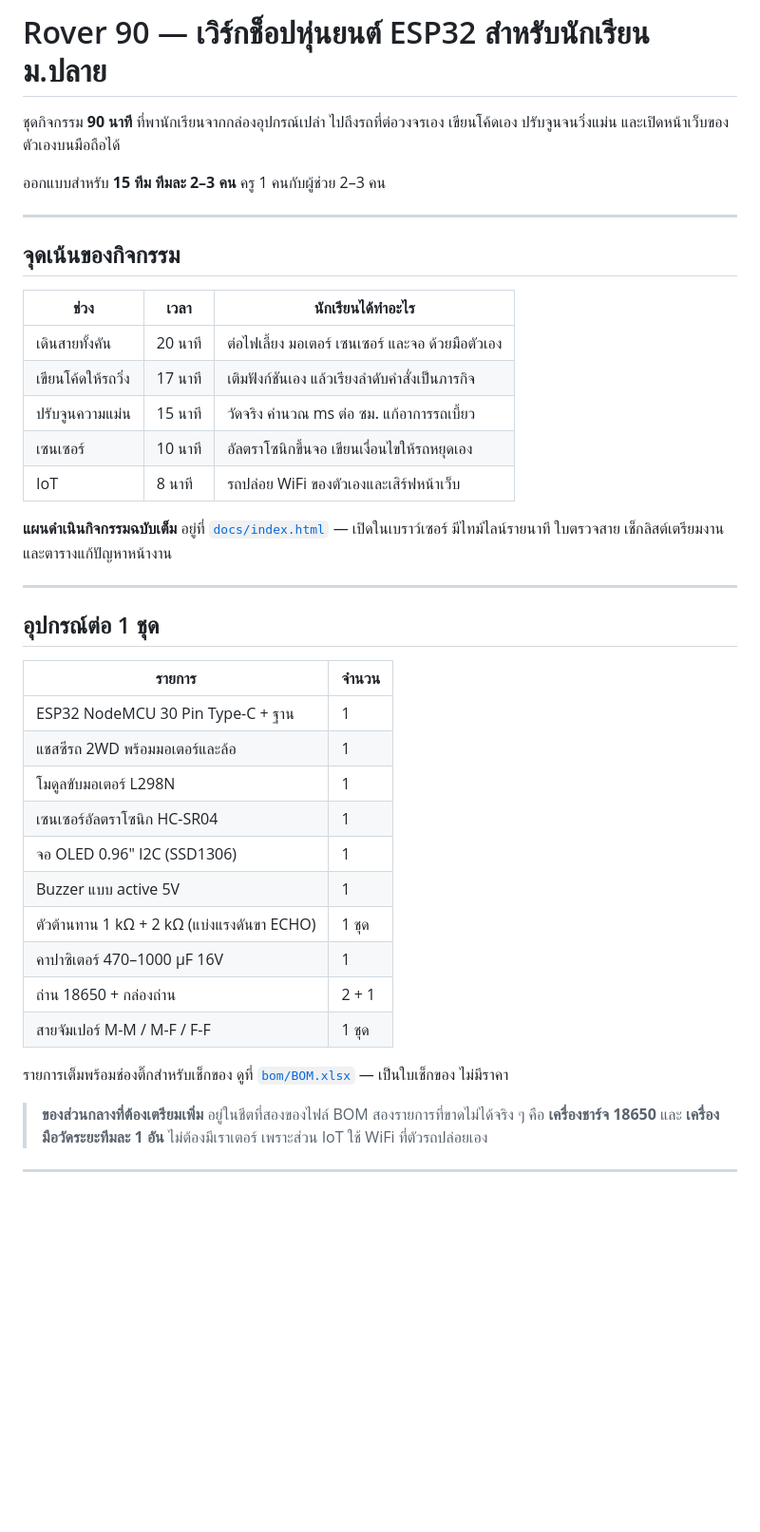
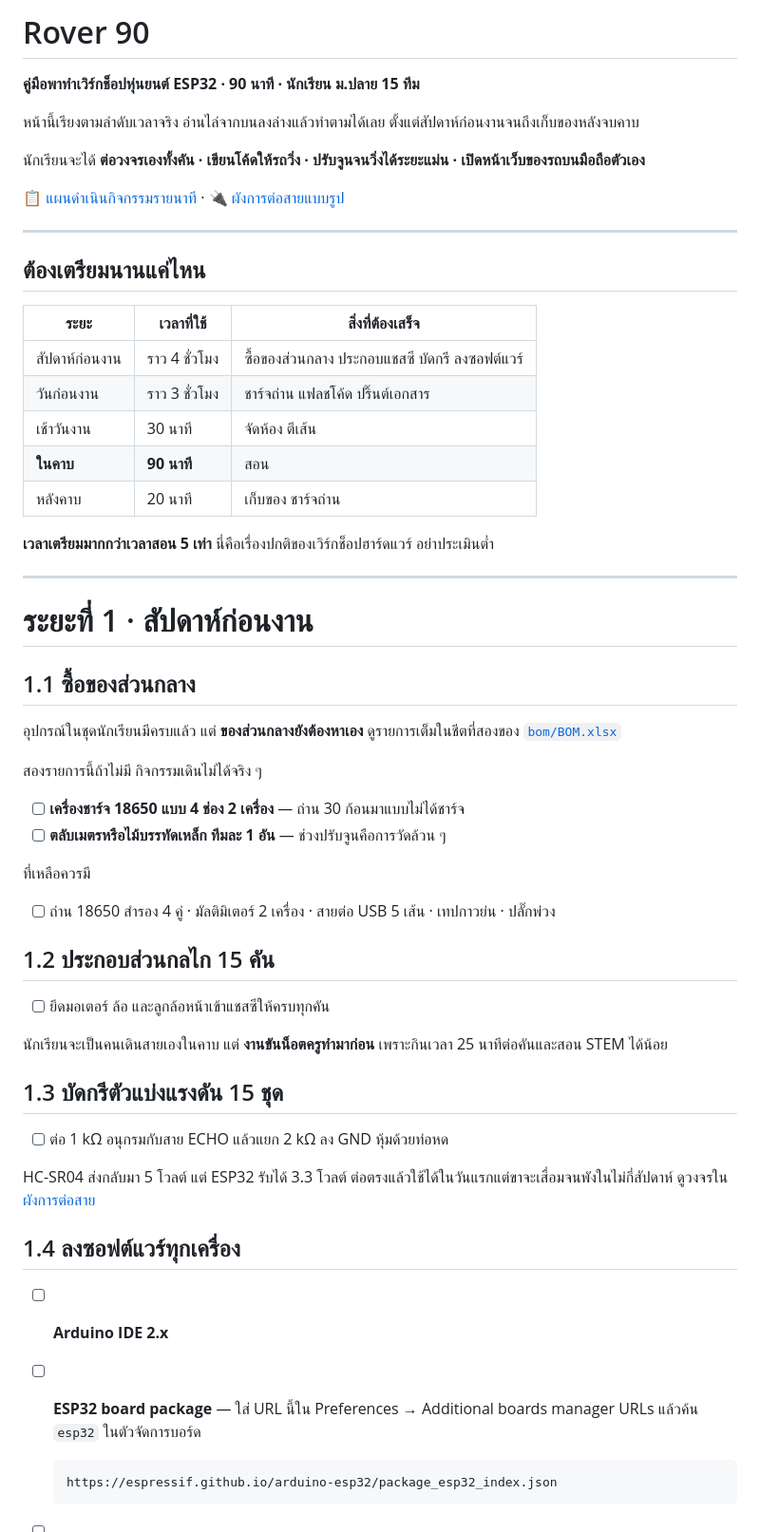
Before and after one commit to SANCHAIE/rover-90-workshop, a Markdown page: README.md, the part around one of its changes. Shown at 95% size. Drawn GitHub-style; blank space fills up the shorter version.

````diff
--- a/README.md
+++ b/README.md
@@ -1,42 +1,63 @@
-# Rover 90 — เวิร์กช็อปหุ่นยนต์ ESP32 สำหรับนักเรียน ม.ปลาย
+# Rover 90
 
-ชุดกิจกรรม **90 นาที** ที่พานักเรียนจากกล่องอุปกรณ์เปล่า ไปถึงรถที่ต่อวงจรเอง เขียนโค้ดเอง ปรับจูนจนวิ่งแม่น และเปิดหน้าเว็บของตัวเองบนมือถือได้
+**คู่มือพาทำเวิร์กช็อปหุ่นยนต์ ESP32 · 90 นาที · นักเรียน ม.ปลาย 15 ทีม**
 
-ออกแบบสำหรับ **15 ทีม ทีมละ 2–3 คน** ครู 1 คนกับผู้ช่วย 2–3 คน
+หน้านี้เรียงตามลำดับเวลาจริง อ่านไล่จากบนลงล่างแล้วทำตามได้เลย
+ตั้งแต่สัปดาห์ก่อนงานจนถึงเก็บของหลังจบคาบ
+
+นักเรียนจะได้ **ต่อวงจรเองทั้งคัน · เขียนโค้ดให้รถวิ่ง · ปรับจูนจนวิ่งได้ระยะแม่น · เปิดหน้าเว็บของรถบนมือถือตัวเอง**
+
+📋 [แผนดำเนินกิจกรรมรายนาที](docs/index.html) · 🔌 [ผังการต่อสายแบบรูป](docs/wiring.html)
 
 ---
 
-## จุดเน้นของกิจกรรม
+## ต้องเตรียมนานแค่ไหน
 
-| ช่วง | เวลา | นักเรียนได้ทำอะไร |
+| ระยะ | เวลาที่ใช้ | สิ่งที่ต้องเสร็จ |
 |---|---|---|
-| เดินสายทั้งคัน | 20 นาที | ต่อไฟเลี้ยง มอเตอร์ เซนเซอร์ และจอ ด้วยมือตัวเอง |
-| เขียนโค้ดให้รถวิ่ง | 17 นาที | เติมฟังก์ชันเอง แล้วเรียงลำดับคำสั่งเป็นภารกิจ |
-| ปรับจูนความแม่น | 15 นาที | วัดจริง คำนวณ ms ต่อ ซม. แก้อาการรถเบี้ยว |
-| เซนเซอร์ | 10 นาที | อัลตราโซนิกขึ้นจอ เขียนเงื่อนไขให้รถหยุดเอง |
-| IoT | 8 นาที | รถปล่อย WiFi ของตัวเองและเสิร์ฟหน้าเว็บ |
+| สัปดาห์ก่อนงาน | ราว 4 ชั่วโมง | ซื้อของส่วนกลาง ประกอบแชสซี บัดกรี ลงซอฟต์แวร์ |
+| วันก่อนงาน | ราว 3 ชั่วโมง | ชาร์จถ่าน แฟลชโค้ด ปริ๊นต์เอกสาร |
+| เช้าวันงาน | 30 นาที | จัดห้อง ตีเส้น |
+| **ในคาบ** | **90 นาที** | สอน |
+| หลังคาบ | 20 นาที | เก็บของ ชาร์จถ่าน |
 
-**แผนดำเนินกิจกรรมฉบับเต็ม** อยู่ที่ [`docs/index.html`](docs/index.html) — เปิดในเบราว์เซอร์ มีไทม์ไลน์รายนาที ใบตรวจสาย เช็กลิสต์เตรียมงาน และตารางแก้ปัญหาหน้างาน
+**เวลาเตรียมมากกว่าเวลาสอน 5 เท่า** นี่คือเรื่องปกติของเวิร์กช็อปฮาร์ดแวร์ อย่าประเมินต่ำ
 
 ---
 
-## อุปกรณ์ต่อ 1 ชุด
+# ระยะที่ 1 · สัปดาห์ก่อนงาน
 
-| รายการ | จำนวน |
-|---|---|
-| ESP32 NodeMCU 30 Pin Type-C + ฐาน | 1 |
-| แชสซีรถ 2WD พร้อมมอเตอร์และล้อ | 1 |
-| โมดูลขับมอเตอร์ L298N | 1 |
-| เซนเซอร์อัลตราโซนิก HC-SR04 | 1 |
-| จอ OLED 0.96" I2C (SSD1306) | 1 |
-| Buzzer แบบ active 5V | 1 |
-| ตัวต้านทาน 1 kΩ + 2 kΩ (แบ่งแรงดันขา ECHO) | 1 ชุด |
-| คาปาซิเตอร์ 470–1000 µF 16V | 1 |
-| ถ่าน 18650 + กล่องถ่าน | 2 + 1 |
-| สายจัมเปอร์ M-M / M-F / F-F | 1 ชุด |
+## 1.1 ซื้อของส่วนกลาง
 
-รายการเต็มพร้อมช่องติ๊กสำหรับเช็กของ ดูที่ [`bom/BOM.xlsx`](bom/BOM.xlsx) — เป็นใบเช็กของ ไม่มีราคา
+อุปกรณ์ในชุดนักเรียนมีครบแล้ว แต่ **ของส่วนกลางยังต้องหาเอง** ดูรายการเต็มในชีตที่สองของ [`bom/BOM.xlsx`](bom/BOM.xlsx)
 
-> **ของส่วนกลางที่ต้องเตรียมเพิ่ม** อยู่ในชีตที่สองของไฟล์ BOM
-> สองรายการที่ขาดไม่ได้จริง ๆ คือ **เครื่องชาร์จ 18650** และ **เครื่องมือวัดระยะทีมละ 1 อัน**
-> ไม่ต้องมีเราเตอร์ เพราะส่วน IoT ใช้ WiFi ที่ตัวรถปล่อยเอง
+สองรายการนี้ถ้าไม่มี กิจกรรมเดินไม่ได้จริง ๆ
+
+- [ ] **เครื่องชาร์จ 18650 แบบ 4 ช่อง 2 เครื่อง** — ถ่าน 30 ก้อนมาแบบไม่ได้ชาร์จ
+- [ ] **ตลับเมตรหรือไม้บรรทัดเหล็ก ทีมละ 1 อัน** — ช่วงปรับจูนคือการวัดล้วน ๆ
+
+ที่เหลือควรมี
+
+- [ ] ถ่าน 18650 สำรอง 4 คู่ · มัลติมิเตอร์ 2 เครื่อง · สายต่อ USB 5 เส้น · เทปกาวย่น · ปลั๊กพ่วง
+
+## 1.2 ประกอบส่วนกลไก 15 คัน
+
+- [ ] ยึดมอเตอร์ ล้อ และลูกล้อหน้าเข้าแชสซีให้ครบทุกคัน
+
+นักเรียนจะเป็นคนเดินสายเองในคาบ แต่ **งานขันน็อตครูทำมาก่อน** เพราะกินเวลา 25 นาทีต่อคันและสอน STEM ได้น้อย
+
+## 1.3 บัดกรีตัวแบ่งแรงดัน 15 ชุด
+
+- [ ] ต่อ 1 kΩ อนุกรมกับสาย ECHO แล้วแยก 2 kΩ ลง GND หุ้มด้วยท่อหด
+
+HC-SR04 ส่งกลับมา 5 โวลต์ แต่ ESP32 รับได้ 3.3 โวลต์ ต่อตรงแล้วใช้ได้ในวันแรกแต่ขาจะเสื่อมจนพังในไม่กี่สัปดาห์ ดูวงจรใน [ผังการต่อสาย](docs/wiring.html)
+
+## 1.4 ลงซอฟต์แวร์ทุกเครื่อง
+
+- [ ] **Arduino IDE 2.x**
+- [ ] **ESP32 board package** — ใส่ URL นี้ใน Preferences → Additional boards manager URLs แล้วค้น `esp32` ในตัวจัดการบอร์ด
+
+  ```
+  https://espressif.github.io/arduino-esp32/package_esp32_index.json
+  ```
+
````
Also changed, not shown: other parts of README.md (+112 -125 lines).
